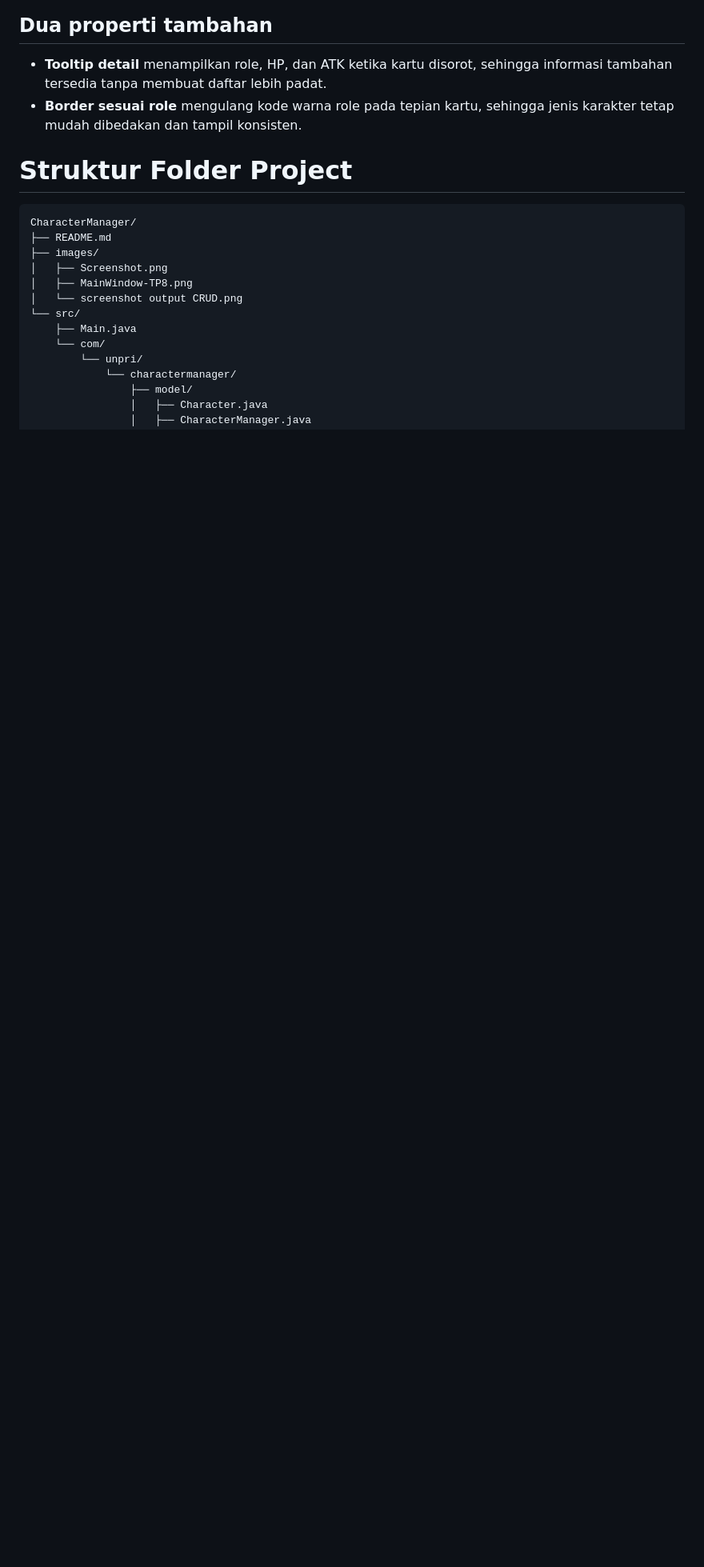
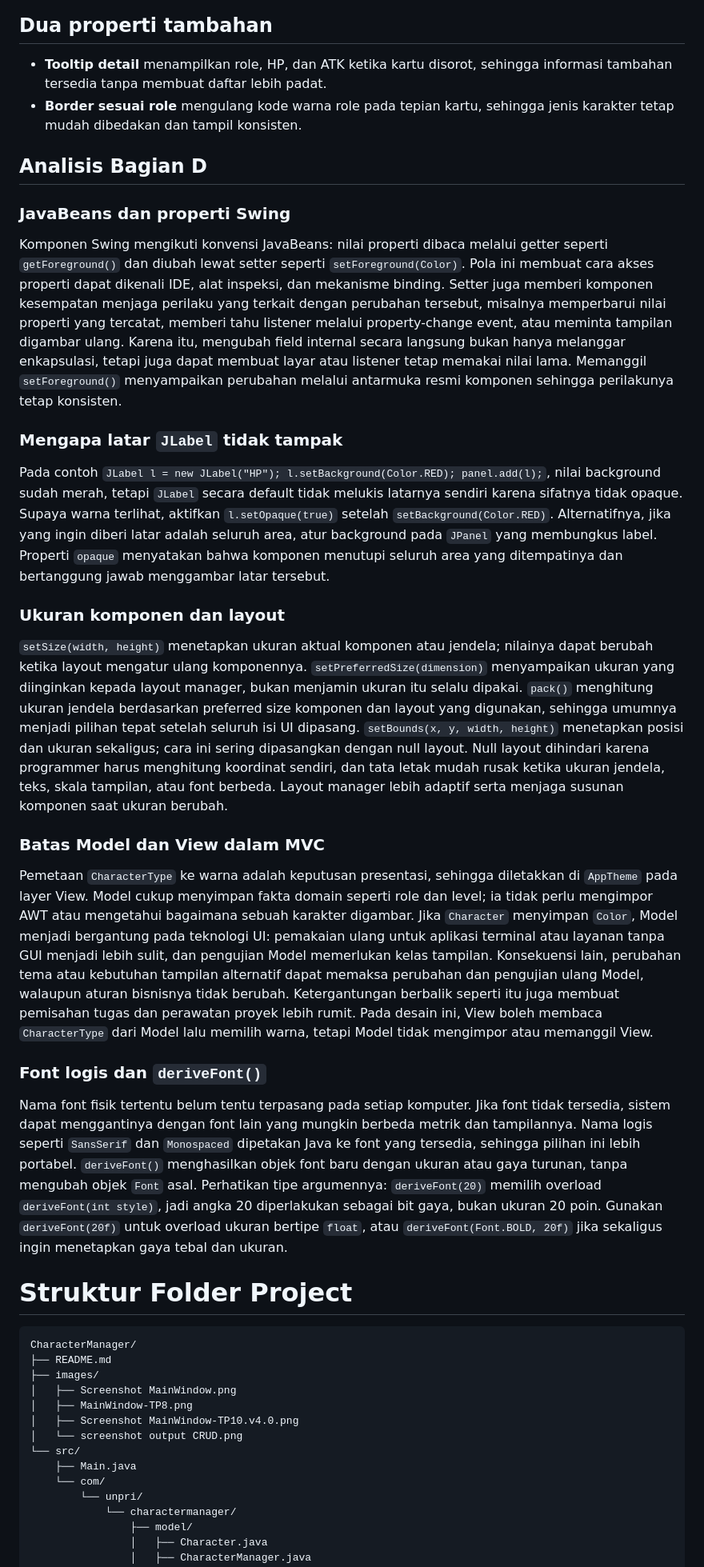
Before and after one commit to jerrylim0266-droid/CharacterManager, a Markdown page: README.md, the part around one of its changes. Shown at 80% size. GitHub-like rendering; blank space fills up the shorter version.

```diff
--- a/README.md
+++ b/README.md
@@ -69,6 +86,28 @@ Warna disimpan di `AppTheme` karena warna adalah keputusan presentasi, bukan dat
 
 - **Tooltip detail** menampilkan role, HP, dan ATK ketika kartu disorot, sehingga informasi tambahan tersedia tanpa membuat daftar lebih padat.
 - **Border sesuai role** mengulang kode warna role pada tepian kartu, sehingga jenis karakter tetap mudah dibedakan dan tampil konsisten.
+
+## Analisis Bagian D
+
+### JavaBeans dan properti Swing
+
+Komponen Swing mengikuti konvensi JavaBeans: nilai properti dibaca melalui getter seperti `getForeground()` dan diubah lewat setter seperti `setForeground(Color)`. Pola ini membuat cara akses properti dapat dikenali IDE, alat inspeksi, dan mekanisme binding. Setter juga memberi komponen kesempatan menjaga perilaku yang terkait dengan perubahan tersebut, misalnya memperbarui nilai properti yang tercatat, memberi tahu listener melalui property-change event, atau meminta tampilan digambar ulang. Karena itu, mengubah field internal secara langsung bukan hanya melanggar enkapsulasi, tetapi juga dapat membuat layar atau listener tetap memakai nilai lama. Memanggil `setForeground()` menyampaikan perubahan melalui antarmuka resmi komponen sehingga perilakunya tetap konsisten.
+
+### Mengapa latar `JLabel` tidak tampak
+
+Pada contoh `JLabel l = new JLabel("HP"); l.setBackground(Color.RED); panel.add(l);`, nilai background sudah merah, tetapi `JLabel` secara default tidak melukis latarnya sendiri karena sifatnya tidak opaque. Supaya warna terlihat, aktifkan `l.setOpaque(true)` setelah `setBackground(Color.RED)`. Alternatifnya, jika yang ingin diberi latar adalah seluruh area, atur background pada `JPanel` yang membungkus label. Properti `opaque` menyatakan bahwa komponen menutupi seluruh area yang ditempatinya dan bertanggung jawab menggambar latar tersebut.
+
+### Ukuran komponen dan layout
+
+`setSize(width, height)` menetapkan ukuran aktual komponen atau jendela; nilainya dapat berubah ketika layout mengatur ulang komponennya. `setPreferredSize(dimension)` menyampaikan ukuran yang diinginkan kepada layout manager, bukan menjamin ukuran itu selalu dipakai. `pack()` menghitung ukuran jendela berdasarkan preferred size komponen dan layout yang digunakan, sehingga umumnya menjadi pilihan tepat setelah seluruh isi UI dipasang. `setBounds(x, y, width, height)` menetapkan posisi dan ukuran sekaligus; cara ini sering dipasangkan dengan null layout. Null layout dihindari karena programmer harus menghitung koordinat sendiri, dan tata letak mudah rusak ketika ukuran jendela, teks, skala tampilan, atau font berbeda. Layout manager lebih adaptif serta menjaga susunan komponen saat ukuran berubah.
+
+### Batas Model dan View dalam MVC
+
+Pemetaan `CharacterType` ke warna adalah keputusan presentasi, sehingga diletakkan di `AppTheme` pada layer View. Model cukup menyimpan fakta domain seperti role dan level; ia tidak perlu mengimpor AWT atau mengetahui bagaimana sebuah karakter digambar. Jika `Character` menyimpan `Color`, Model menjadi bergantung pada teknologi UI: pemakaian ulang untuk aplikasi terminal atau layanan tanpa GUI menjadi lebih sulit, dan pengujian Model memerlukan kelas tampilan. Konsekuensi lain, perubahan tema atau kebutuhan tampilan alternatif dapat memaksa perubahan dan pengujian ulang Model, walaupun aturan bisnisnya tidak berubah. Ketergantungan berbalik seperti itu juga membuat pemisahan tugas dan perawatan proyek lebih rumit. Pada desain ini, View boleh membaca `CharacterType` dari Model lalu memilih warna, tetapi Model tidak mengimpor atau memanggil View.
+
+### Font logis dan `deriveFont()`
+
+Nama font fisik tertentu belum tentu terpasang pada setiap komputer. Jika font tidak tersedia, sistem dapat menggantinya dengan font lain yang mungkin berbeda metrik dan tampilannya. Nama logis seperti `SansSerif` dan `Monospaced` dipetakan Java ke font yang tersedia, sehingga pilihan ini lebih portabel. `deriveFont()` menghasilkan objek font baru dengan ukuran atau gaya turunan, tanpa mengubah objek `Font` asal. Perhatikan tipe argumennya: `deriveFont(20)` memilih overload `deriveFont(int style)`, jadi angka 20 diperlakukan sebagai bit gaya, bukan ukuran 20 poin. Gunakan `deriveFont(20f)` untuk overload ukuran bertipe `float`, atau `deriveFont(Font.BOLD, 20f)` jika sekaligus ingin menetapkan gaya tebal dan ukuran.
 
 # Struktur Folder Project
 
@@ -76,8 +115,9 @@ Warna disimpan di `AppTheme` karena warna adalah keputusan presentasi, bukan dat
 CharacterManager/
 ├── README.md
 ├── images/
-│   ├── Screenshot.png
+│   ├── Screenshot MainWindow.png
 │   ├── MainWindow-TP8.png
+│   ├── Screenshot MainWindow-TP10.v4.0.png
 │   └── screenshot output CRUD.png
 └── src/
     ├── Main.java
```
Also changed, not shown: other parts of README.md (+23 -2 lines), images/Screenshot MainWindow-TP10.v4.0.png (added), 3 other files.
